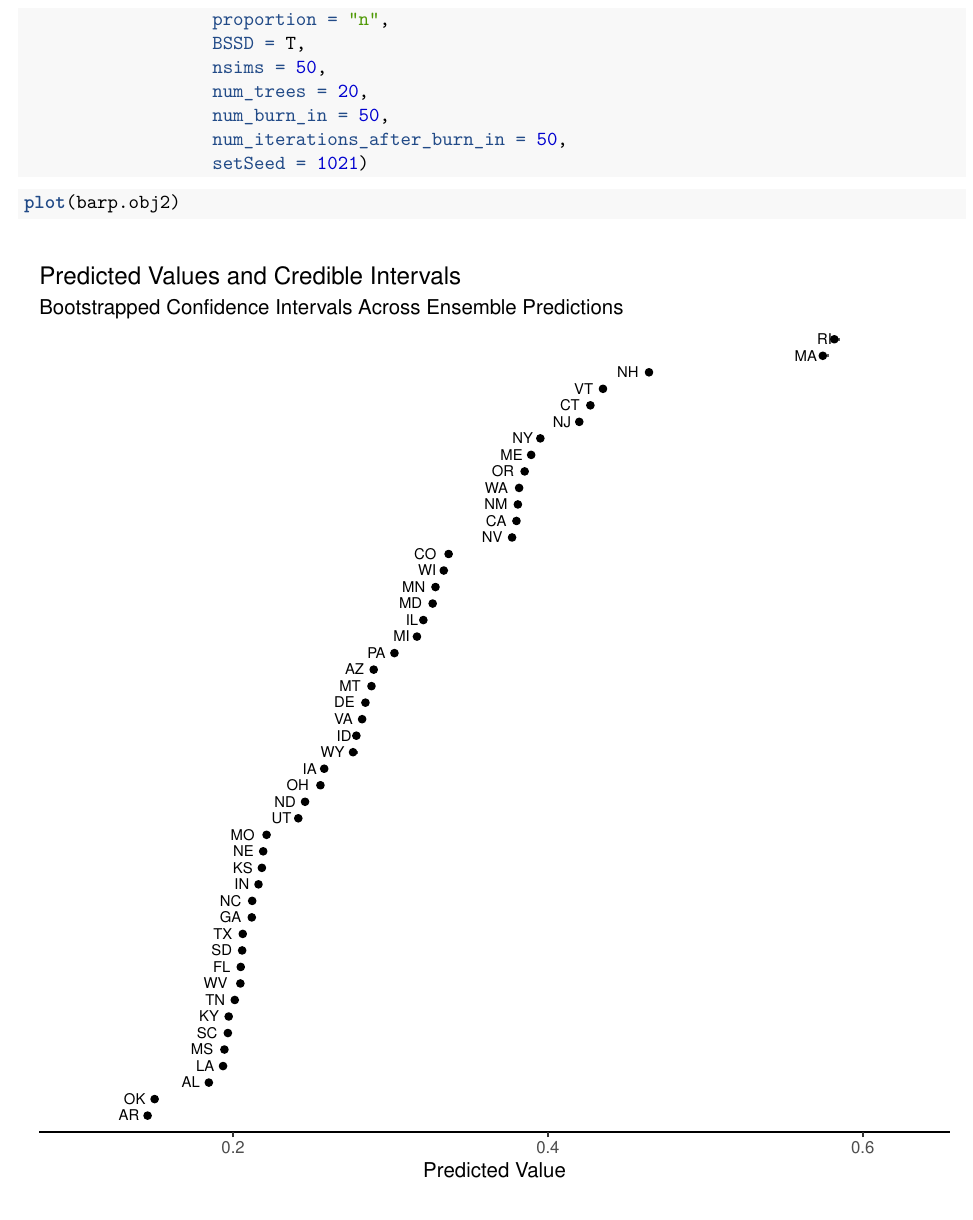
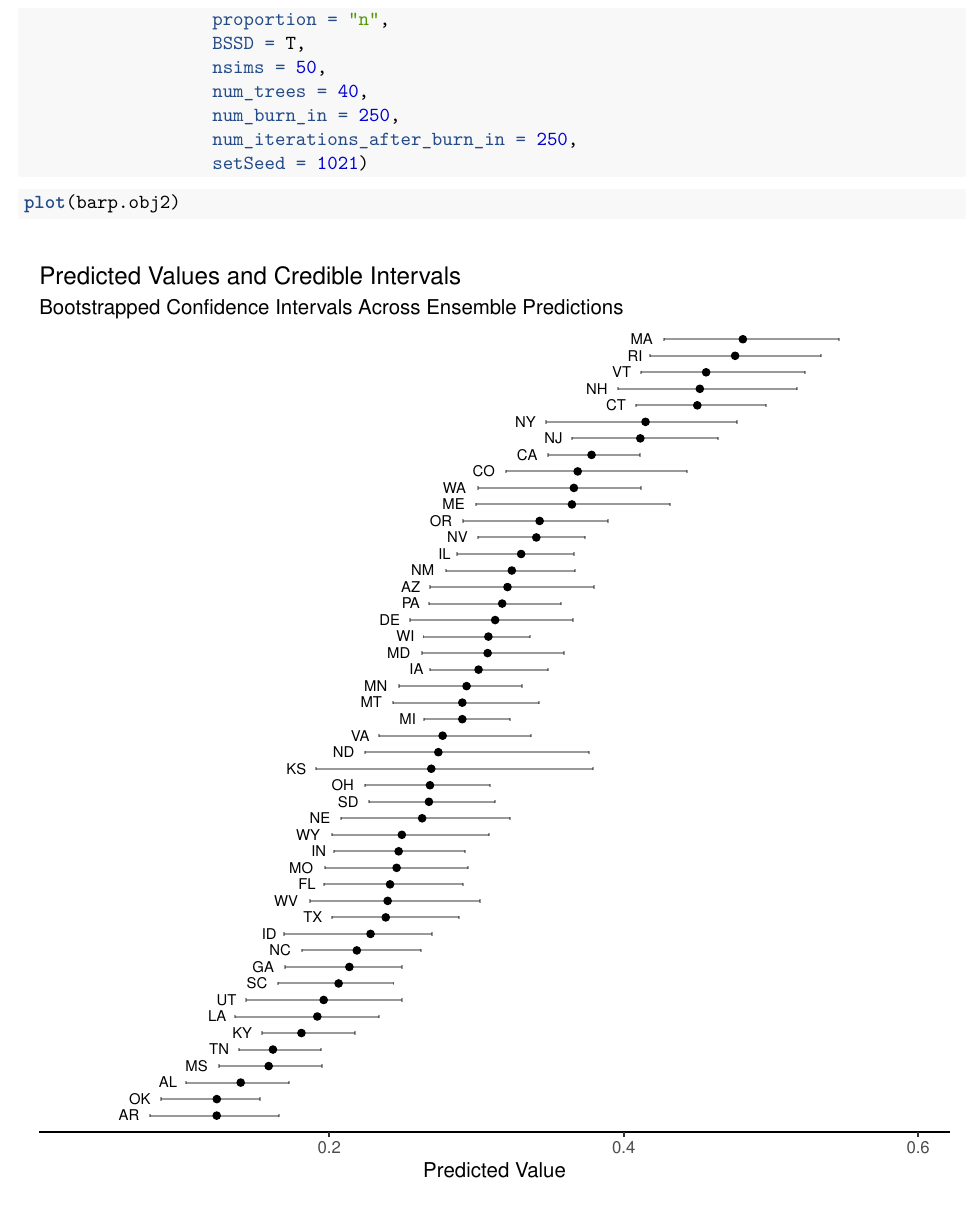
Before and after one commit to jbisbee1/BARP, an R Markdown document (vignettes/BARP.Rmd): part of page 7 of 30, cut so that both start at the same text. The pictures show the output file vignettes/BARP.pdf that the author committed with the source.

````diff
--- a/vignettes/BARP.Rmd
+++ b/vignettes/BARP.Rmd
@@ -134,9 +134,9 @@
                   proportion = "n",
                   BSSD = T,
                   nsims = 50,
-                  num_trees = 20,
-                  num_burn_in = 50,
-                  num_iterations_after_burn_in = 50,
+                  num_trees = 40,
+                  num_burn_in = 250,
+                  num_iterations_after_burn_in = 250,
                   setSeed = 1021)
 ```
 ```{r VigFig3-barpBSplot,fig.height = 7,fig.width=7,fig.align='center'}
````
Also changed, not shown: R/barp.R (+0 -7 lines), vignettes/BARP.pdf, vignettes/BARP.tex, 1 other file.
